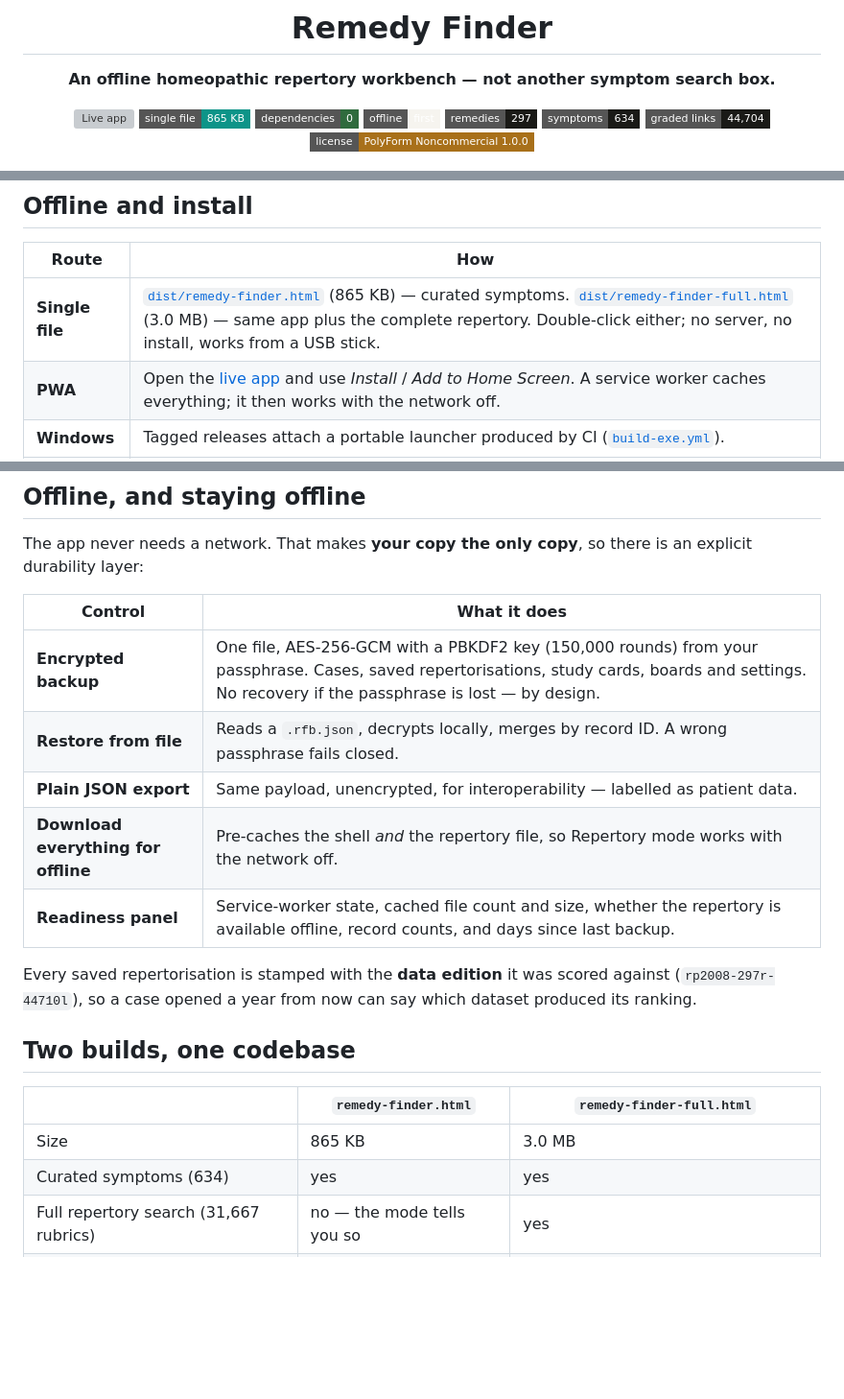
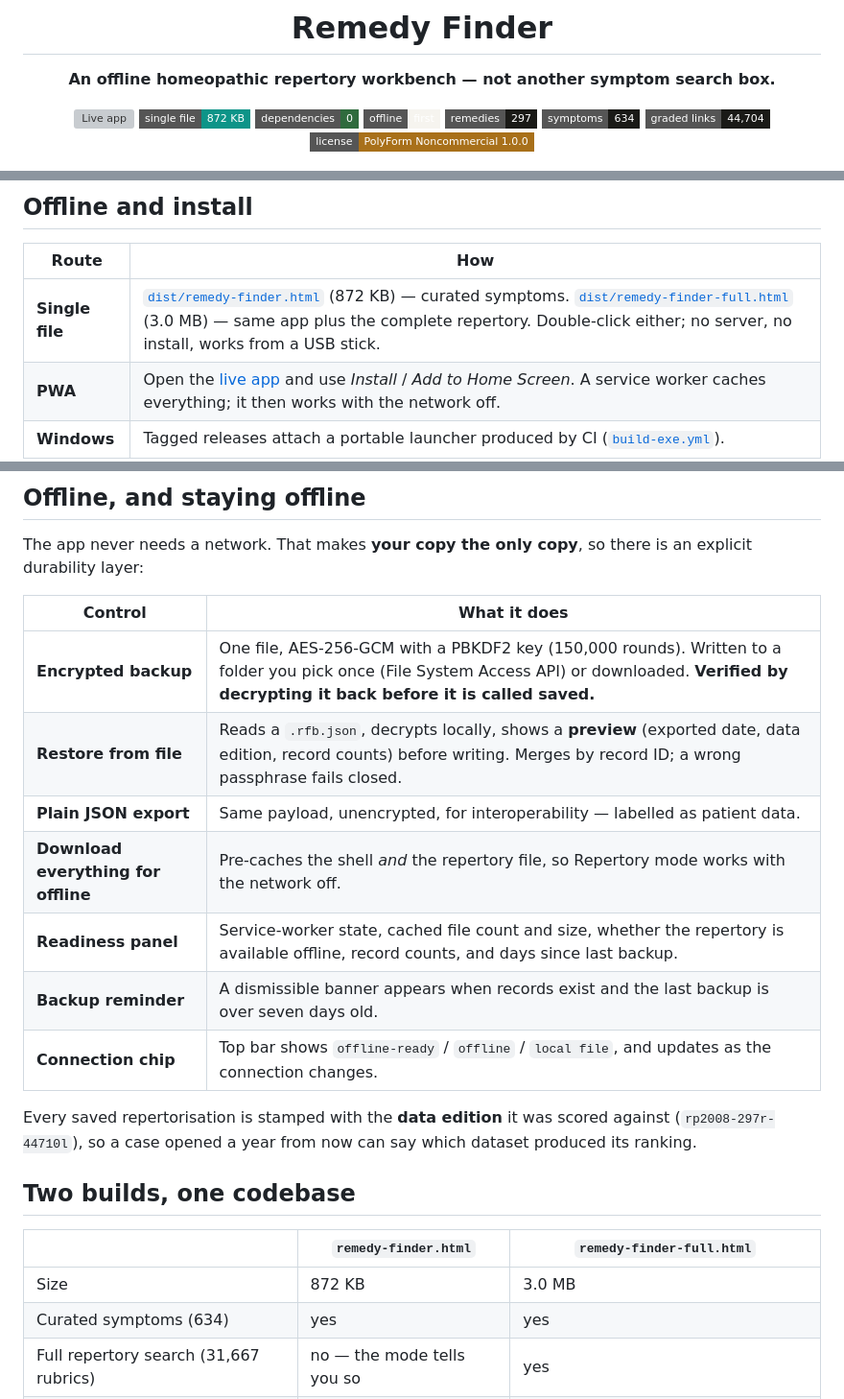
Before and after one commit to drsamonline/remedy-finder, a Markdown page: README.md, 3 parts joined by grey strips. Shown at 96% size. Rendered like a GitHub page; badges without logos; blank space fills up the shorter version; grey boxes are pictures that could not be loaded.

```diff
--- a/README.md
+++ b/README.md
@@ -5,7 +5,7 @@
 **An offline homeopathic repertory workbench — not another symptom search box.**
 
 [![Live app](https://img.shields.io/badge/live%20app-drsamonline.github.io%2Fremedy--finder-0f766e?style=flat-square)](https://drsamonline.github.io/remedy-finder/)
-[![Single file](https://img.shields.io/badge/single%20file-865%20KB-0d9488?style=flat-square)](dist/remedy-finder.html)
+[![Single file](https://img.shields.io/badge/single%20file-872%20KB-0d9488?style=flat-square)](dist/remedy-finder.html)
 [![No dependencies](https://img.shields.io/badge/dependencies-0-2f6b3d?style=flat-square)](#architecture)
 [![Offline](https://img.shields.io/badge/offline-first-f6f4ef?style=flat-square)](#offline-and-install)
 [![Remedies](https://img.shields.io/badge/remedies-297-1a1a17?style=flat-square)](#the-data)
@@ -81,7 +81,7 @@ Full provenance: [ATTRIBUTION.md](ATTRIBUTION.md).
 
 | Route | How |
 |---|---|
-| **Single file** | [`dist/remedy-finder.html`](dist/remedy-finder.html) (865 KB) — curated symptoms. [`dist/remedy-finder-full.html`](dist/remedy-finder-full.html) (3.0 MB) — same app plus the complete repertory. Double-click either; no server, no install, works from a USB stick. |
+| **Single file** | [`dist/remedy-finder.html`](dist/remedy-finder.html) (872 KB) — curated symptoms. [`dist/remedy-finder-full.html`](dist/remedy-finder-full.html) (3.0 MB) — same app plus the complete repertory. Double-click either; no server, no install, works from a USB stick. |
 | **PWA** | Open the [live app](https://drsamonline.github.io/remedy-finder/) and use *Install* / *Add to Home Screen*. A service worker caches everything; it then works with the network off. |
 | **Windows** | Tagged releases attach a portable launcher produced by CI ([`build-exe.yml`](.github/workflows/build-exe.yml)). |
 | **Android** | Install the PWA (above), or wrap the live URL into an APK with PWABuilder — see [docs/PACKAGING.md](docs/PACKAGING.md). |
@@ -95,11 +95,13 @@ explicit durability layer:
 
 | Control | What it does |
 |---|---|
-| **Encrypted backup** | One file, AES‑256‑GCM with a PBKDF2 key (150,000 rounds) from your passphrase. Cases, saved repertorisations, study cards, boards and settings. No recovery if the passphrase is lost — by design. |
-| **Restore from file** | Reads a `.rfb.json`, decrypts locally, merges by record ID. A wrong passphrase fails closed. |
+| **Encrypted backup** | One file, AES‑256‑GCM with a PBKDF2 key (150,000 rounds). Written to a folder you pick once (File System Access API) or downloaded. **Verified by decrypting it back before it is called saved.** |
+| **Restore from file** | Reads a `.rfb.json`, decrypts locally, shows a **preview** (exported date, data edition, record counts) before writing. Merges by record ID; a wrong passphrase fails closed. |
 | **Plain JSON export** | Same payload, unencrypted, for interoperability — labelled as patient data. |
 | **Download everything for offline** | Pre-caches the shell *and* the repertory file, so Repertory mode works with the network off. |
 | **Readiness panel** | Service-worker state, cached file count and size, whether the repertory is available offline, record counts, and days since last backup. |
+| **Backup reminder** | A dismissible banner appears when records exist and the last backup is over seven days old. |
+| **Connection chip** | Top bar shows `offline-ready` / `offline` / `local file`, and updates as the connection changes. |
 
 Every saved repertorisation is stamped with the **data edition** it was scored against
 (`rp2008-297r-44710l`), so a case opened a year from now can say which dataset produced
@@ -109,7 +111,7 @@ its ranking.
 
 | | `remedy-finder.html` | `remedy-finder-full.html` |
 |---|---|---|
-| Size | 865 KB | 3.0 MB |
+| Size | 872 KB | 3.0 MB |
 | Curated symptoms (634) | yes | yes |
 | Full repertory search (31,667 rubrics) | no — the mode tells you so | yes |
 | Load time | instant | repertory index builds in ~0.3 s on first use |
```
Also changed, not shown: CHANGELOG.md (+17 -0 lines), site/screenshots/desktop-offline.png, site/screenshots/desktop-reminder.png (added), site/screenshots/desktop-restore.png (added), 6 other files.
